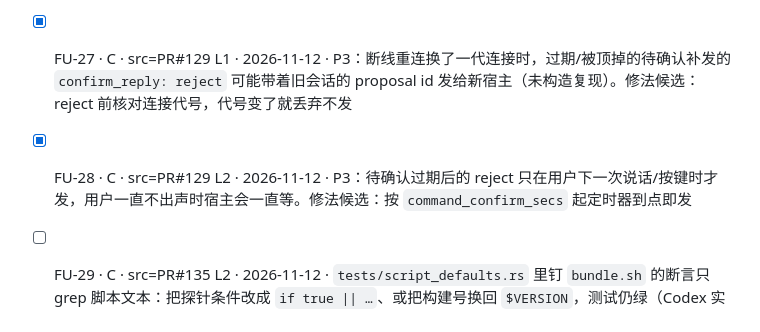
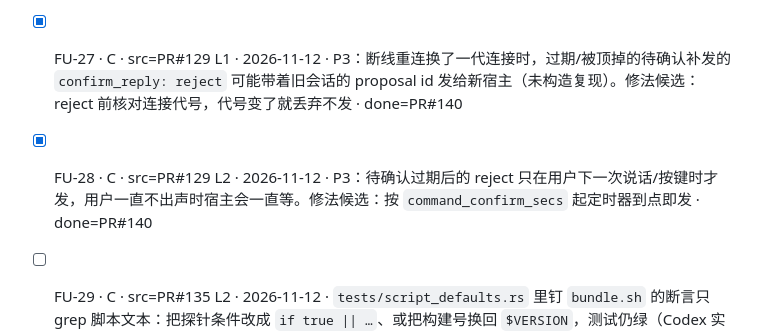
Before and after one commit to iDoris-ai/AgentEar, a Markdown page: docs/agent/followups.md, the part around the change. GitHub-like rendering.

Commit message:
docs(followups): FU-27/28 done=PR#140
Co-Authored-By: Claude Opus 5.5 <noreply@anthropic.com>

```diff
--- a/docs/agent/followups.md
+++ b/docs/agent/followups.md
@@ -37,6 +37,6 @@
 - [x] FU-24 · B · src=PR#119 · 2026-11-11 · done=本 PR：vendor 两个 ASR 二进制来源查清（sensevoice = FunASR 官方 release 预编译，逐字节相同；whisper-cli 自编 sha 与 vendor 逐字节相同）并加 `scripts/build-vendor-asr.sh`；whisper.cpp checkout 与 ADR-0004 一致；泰语要求文件、venv 约束文件、Ornith / 泰语权重逐文件 sha256 清单与校验。**剩余**（已记入 docs/upstream-pins.md §1.4）：泰语要求文件版本未经完整转换重跑验证、无 --hash、setup-talk 仍 upgrade pip、README 示例下载无 sha256、MiniCPM/VoxCPM2 无逐文件 sha
 - [x] FU-25（#125 起由 `spawn_gated` 修：对话模式拉起遇闸改为排队等闸后再做；仍未在真机冷启动场景实测）· B · src=PR#120 · 2026-11-11 · 宿主冷启动 TTS 期间占着启动闸，这时切进对话模式，对话模式那次拉起被跳过、LLM 不会顺带拉起，要再切一次
 - [x] FU-26 · C · src=PR#126-r2 Low · 2026-11-11 · ① `qwen3::stop_ephemeral_server` 不再 join `TERMINATORS`（旧 `stop_server` 会）；若 `kill_server` 只发 SIGTERM，一次性长录音路径少了「2 s 不退就硬杀」兜底（推断，未构造）② 测试 `probe_with_timeout_gives_up_on_a_hung_probe` 的文档注释仍写「返回 None」，实际是 `Err(TimedOut)` **done=PR#131**：① 推断不成立：`stop_ephemeral_server` 走 `kill_server` = 同步 SIGTERM + `await_exit`（2 s 不退硬杀），兜底在；只补了注释说明（TERMINATORS 由 `ServerGuard` 的 `stop_server` 统一 join）② 测试文档注释已改为 `Err(TimedOut)`
-- [x] FU-27 · C · src=PR#129 L1 · 2026-11-12 · P3：断线重连换了一代连接时，过期/被顶掉的待确认补发的 `confirm_reply: reject` 可能带着旧会话的 proposal id 发给新宿主（未构造复现）。修法候选：reject 前核对连接代号，代号变了就丢弃不发
-- [x] FU-28 · C · src=PR#129 L2 · 2026-11-12 · P3：待确认过期后的 reject 只在用户下一次说话/按键时才发，用户一直不出声时宿主会一直等。修法候选：按 `command_confirm_secs` 起定时器到点即发
+- [x] FU-27 · C · src=PR#129 L1 · 2026-11-12 · P3：断线重连换了一代连接时，过期/被顶掉的待确认补发的 `confirm_reply: reject` 可能带着旧会话的 proposal id 发给新宿主（未构造复现）。修法候选：reject 前核对连接代号，代号变了就丢弃不发 · done=PR#140
+- [x] FU-28 · C · src=PR#129 L2 · 2026-11-12 · P3：待确认过期后的 reject 只在用户下一次说话/按键时才发，用户一直不出声时宿主会一直等。修法候选：按 `command_confirm_secs` 起定时器到点即发 · done=PR#140
 - [ ] FU-29 · C · src=PR#135 L2 · 2026-11-12 · `tests/script_defaults.rs` 里钉 `bundle.sh` 的断言只 grep 脚本文本：把探针条件改成 `if true || …`、或把构建号换回 `$VERSION`，测试仍绿（Codex 实测）。修法候选：给 `bundle.sh` 加一个只生成 Info.plist / 打印 cargo 参数、不编译的干跑模式，测试断言它的输出
```
